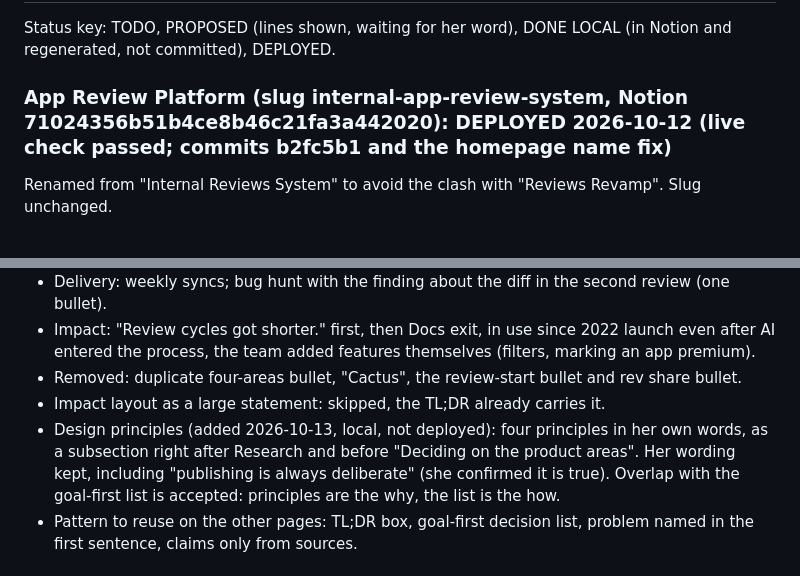
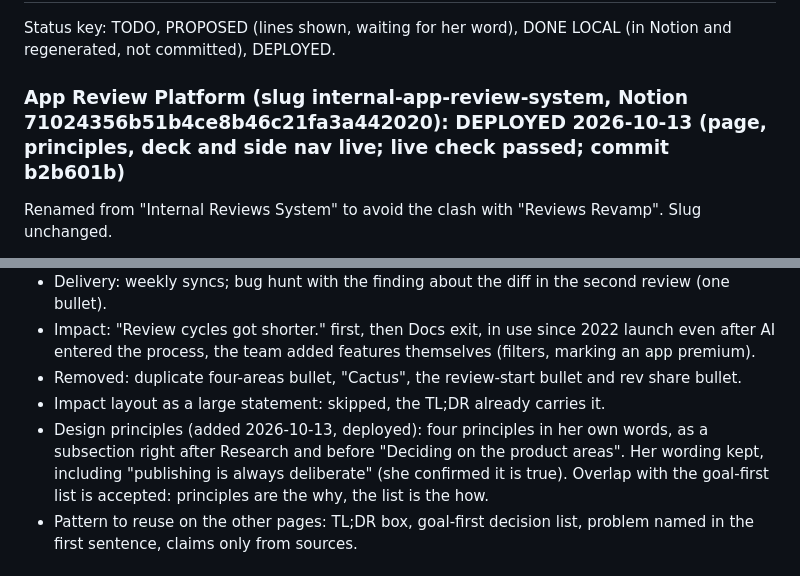
Before and after one commit to avigailba/portfolio-site, a Markdown page: PORTFOLIO-CONTENT-NOTES.md, 2 parts joined by grey strips. Rendered like a GitHub page.

Commit message:
Notes: mark App Review Platform as deployed
Co-Authored-By: Claude Sonnet 5.5 <noreply@anthropic.com>

```diff
--- a/PORTFOLIO-CONTENT-NOTES.md
+++ b/PORTFOLIO-CONTENT-NOTES.md
@@ -91,7 +91,7 @@ Make every project page more impressive for hiring managers and recruiters. Targ
 
 Status key: TODO, PROPOSED (lines shown, waiting for her word), DONE LOCAL (in Notion and regenerated, not committed), DEPLOYED.
 
-### App Review Platform (slug internal-app-review-system, Notion 71024356b51b4ce8b46c21fa3a442020): DEPLOYED 2026-10-12 (live check passed; commits b2fc5b1 and the homepage name fix)
+### App Review Platform (slug internal-app-review-system, Notion 71024356b51b4ce8b46c21fa3a442020): DEPLOYED 2026-10-13 (page, principles, deck and side nav live; live check passed; commit b2b601b)
 Renamed from "Internal Reviews System" to avoid the clash with "Reviews Revamp". Slug unchanged.
 - Subtitle: "Ground-up rebuild of Wix App Market’s internal review platform that shortened review cycles."
 - TL;DR (3 columns): "I planned and rebuilt a stale internal review tool with a clearer structure and the features reviewers were missing. I started with interviews and by shadowing Account Managers as they ran reviews, then tested the redesign with them in a bug hunt before launch. Review cycles got shorter, and the tool has been in use since the 2022 launch."
@@ -101,7 +101,7 @@ Renamed from "Internal Reviews System" to avoid the clash with "Reviews Revamp".
 - Impact: "Review cycles got shorter." first, then Docs exit, in use since 2022 launch even after AI entered the process, the team added features themselves (filters, marking an app premium).
 - Removed: duplicate four-areas bullet, "Cactus", the review-start bullet and rev share bullet.
 - Impact layout as a large statement: skipped, the TL;DR already carries it.
-- Design principles (added 2026-10-13, local, not deployed): four principles in her own words, as a subsection right after Research and before "Deciding on the product areas". Her wording kept, including "publishing is always deliberate" (she confirmed it is true). Overlap with the goal-first list is accepted: principles are the why, the list is the how.
+- Design principles (added 2026-10-13, deployed): four principles in her own words, as a subsection right after Research and before "Deciding on the product areas". Her wording kept, including "publishing is always deliberate" (she confirmed it is true). Overlap with the goal-first list is accepted: principles are the why, the list is the how.
 - Pattern to reuse on the other pages: TL;DR box, goal-first decision list, problem named in the first sentence, claims only from sources.
 
 ### AI Credits (slug ai-credits-wallet, Notion 31135a9ccf7a804caf72da07638205bc): TODO (next, only when she says)
```
